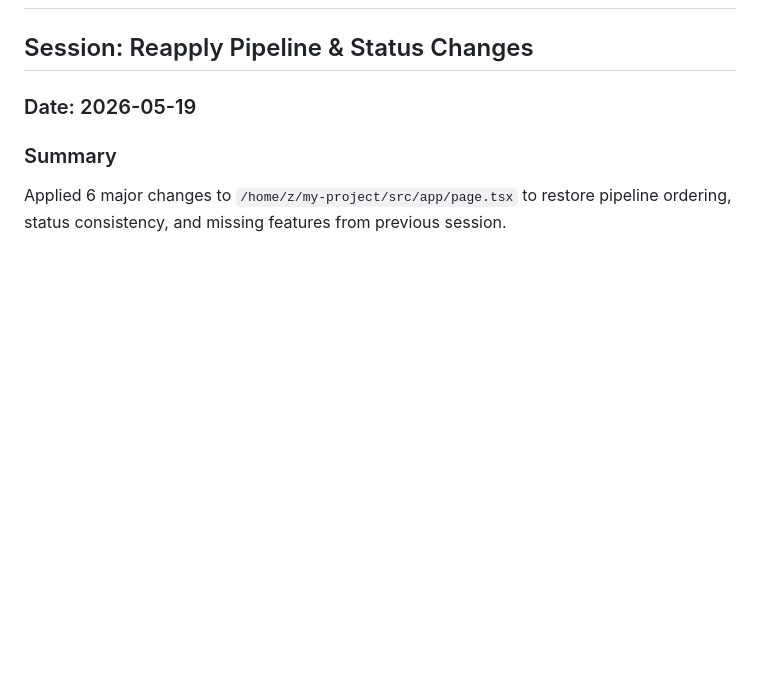
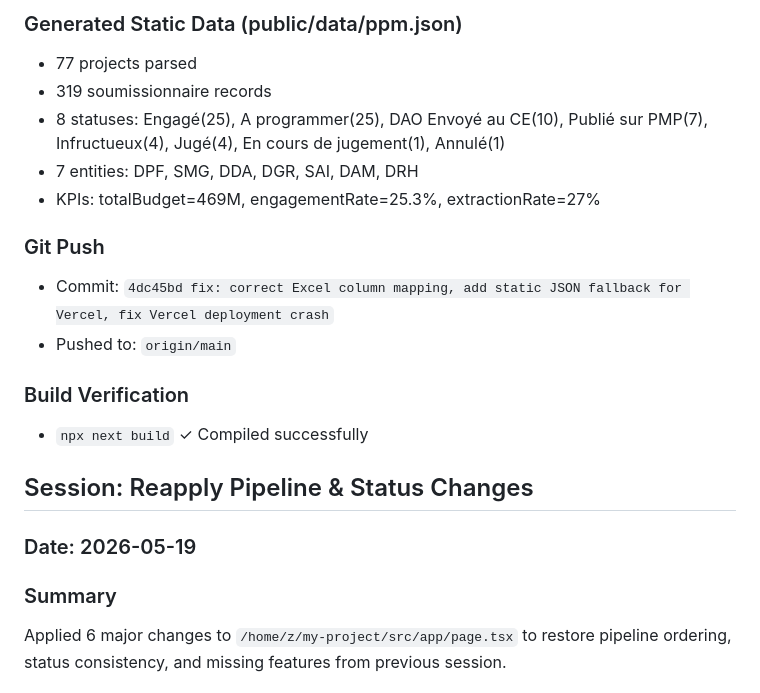
Before and after one commit to jamalormvag1977-glitch/my-project, a Markdown page: worklog.md, the part around one of its changes. GitHub-like rendering; blank space fills up the shorter version.

```diff
--- a/worklog.md
+++ b/worklog.md
@@ -2,3 +50,16 @@
+### Generated Static Data (public/data/ppm.json)
+- 77 projects parsed
+- 319 soumissionnaire records
+- 8 statuses: Engagé(25), A programmer(25), DAO Envoyé au CE(10), Publié sur PMP(7), Infructueux(4), Jugé(4), En cours de jugement(1), Annulé(1)
+- 7 entities: DPF, SMG, DDA, DGR, SAI, DAM, DRH
+- KPIs: totalBudget=469M, engagementRate=25.3%, extractionRate=27%
+
+### Git Push
+- Commit: `4dc45bd fix: correct Excel column mapping, add static JSON fallback for Vercel, fix Vercel deployment crash`
+- Pushed to: `origin/main`
+
+### Build Verification
+- `npx next build` ✓ Compiled successfully
 
 ## Session: Reapply Pipeline & Status Changes
 
```
Also changed, not shown: other parts of worklog.md (+48 -0 lines).
